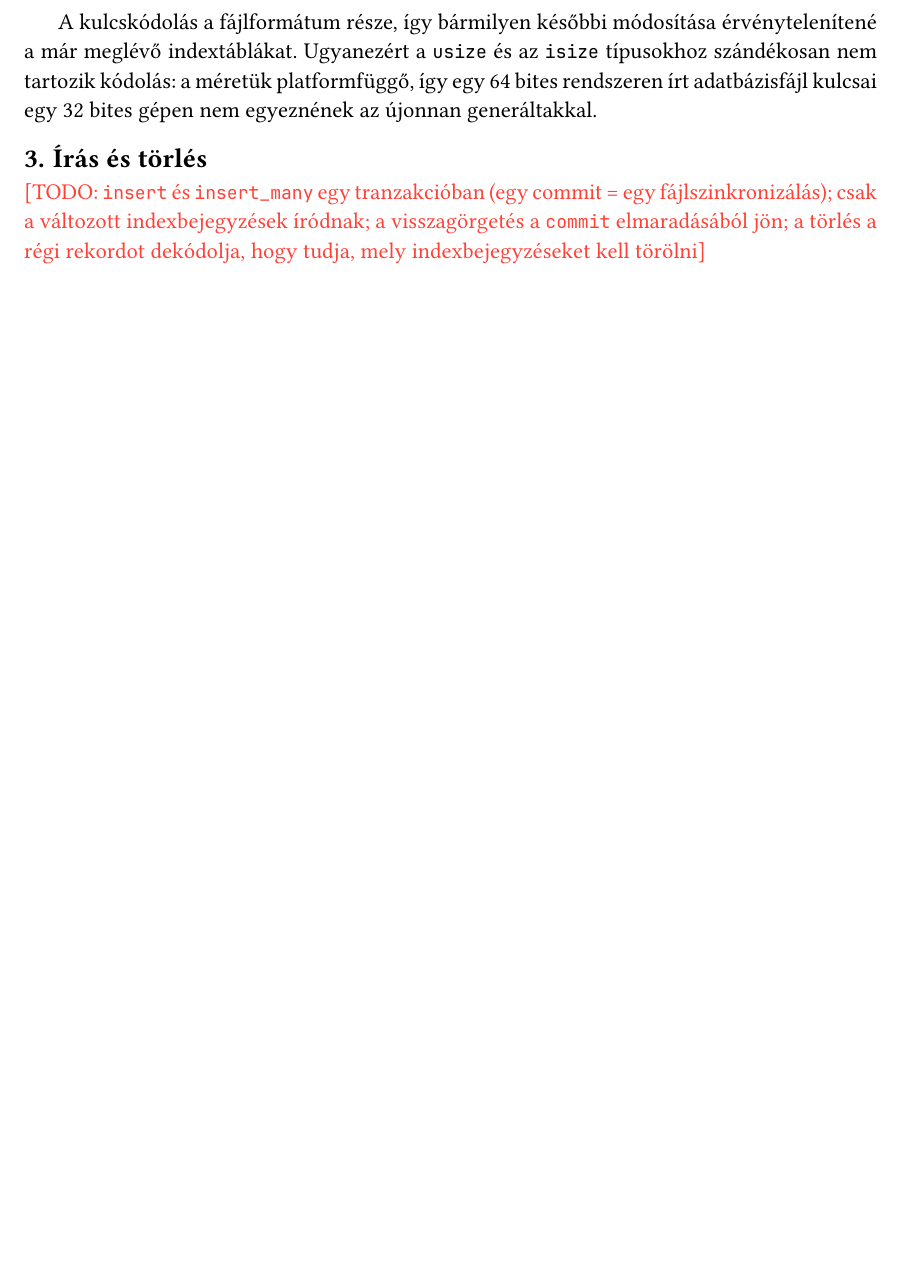
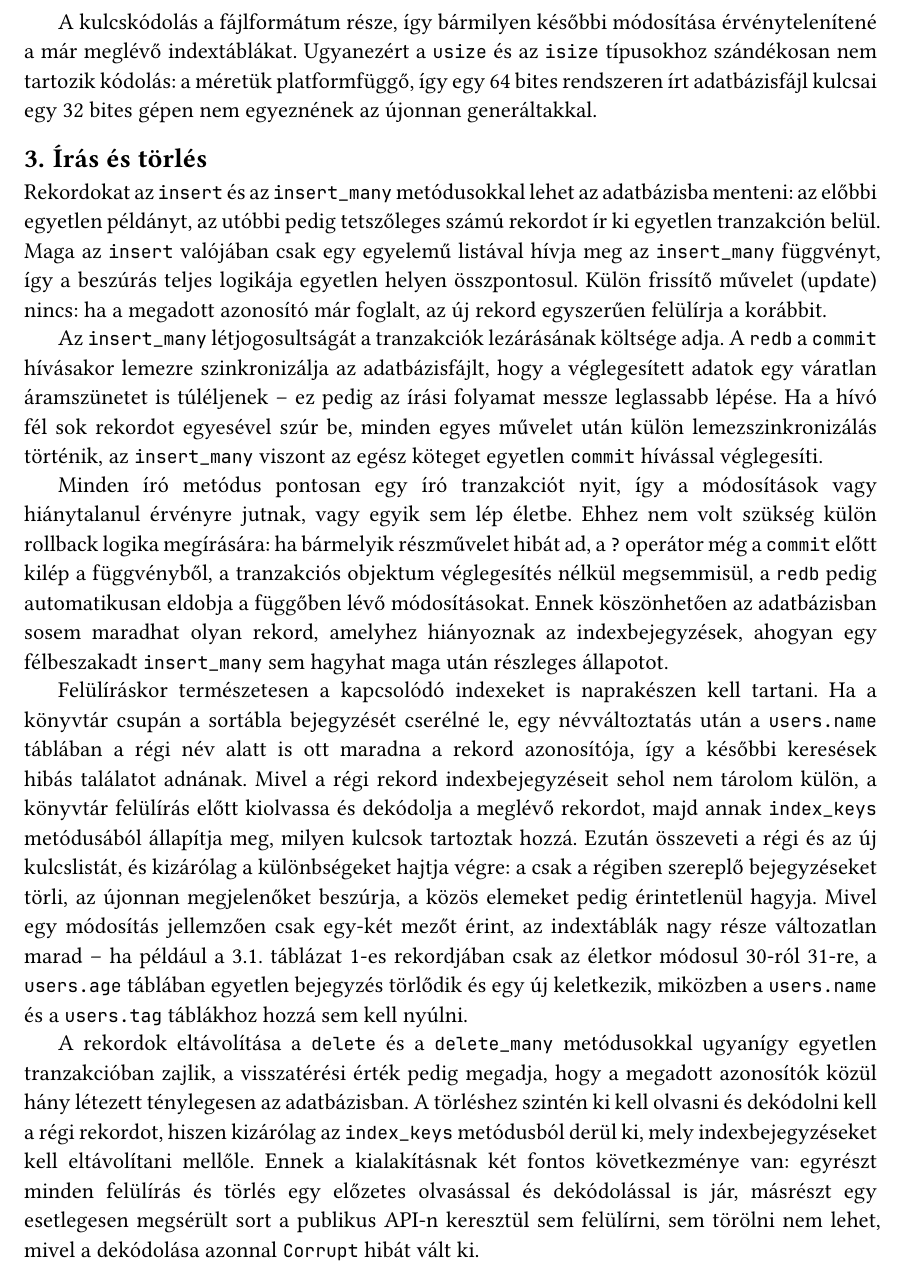
Before and after one commit to Zodey-hub/szakdolgozat, a Typst document (szakdolgozat.typ): part of page 21 of 26 before the commit and part of page 21 of 27 after it, cut so that both start at the same text, the shorter picture padded with empty space. Compiled offline with Typst 0.15; a missing font is replaced by an installed copy or a similar font.

Commit message:
2.4 Írás és törlés

```diff
--- a/szakdolgozat.typ
+++ b/szakdolgozat.typ
@@ -750,7 +750,27 @@ Ugyanezért a `usize` és az `isize` típusokhoz szándékosan nem tartozik kód
 
 == Írás és törlés
 
-#todo[`insert` és `insert_many` egy tranzakcióban (egy commit = egy fájlszinkronizálás); csak a változott indexbejegyzések íródnak; a visszagörgetés a `commit` elmaradásából jön; a törlés a régi rekordot dekódolja, hogy tudja, mely indexbejegyzéseket kell törölni]
+Rekordokat az `insert` és az `insert_many` metódusokkal lehet az adatbázisba menteni: az előbbi egyetlen példányt, az utóbbi pedig tetszőleges számú rekordot ír ki egyetlen tranzakción belül.
+Maga az `insert` valójában csak egy egyelemű listával hívja meg az `insert_many` függvényt, így a beszúrás teljes logikája egyetlen helyen összpontosul.
+Külön frissítő művelet (update) nincs: ha a megadott azonosító már foglalt, az új rekord egyszerűen felülírja a korábbit.
+
+Az `insert_many` létjogosultságát a tranzakciók lezárásának költsége adja.
+A `redb` a `commit` hívásakor lemezre szinkronizálja az adatbázisfájlt, hogy a véglegesített adatok egy váratlan áramszünetet is túléljenek – ez pedig az írási folyamat messze leglassabb lépése.
+Ha a hívó fél sok rekordot egyesével szúr be, minden egyes művelet után külön lemezszinkronizálás történik, az `insert_many` viszont az egész köteget egyetlen `commit` hívással véglegesíti.
+
+Minden író metódus pontosan egy író tranzakciót nyit, így a módosítások vagy hiánytalanul érvényre jutnak, vagy egyik sem lép életbe.
+Ehhez nem volt szükség külön rollback logika megírására: ha bármelyik részművelet hibát ad, a `?` operátor még a `commit` előtt kilép a függvényből, a tranzakciós objektum véglegesítés nélkül megsemmisül, a `redb` pedig automatikusan eldobja a függőben lévő módosításokat.
+Ennek köszönhetően az adatbázisban sosem maradhat olyan rekord, amelyhez hiányoznak az indexbejegyzések, ahogyan egy félbeszakadt `insert_many` sem hagyhat maga után részleges állapotot.
+
+Felülíráskor természetesen a kapcsolódó indexeket is naprakészen kell tartani.
+Ha a könyvtár csupán a sortábla bejegyzését cserélné le, egy névváltoztatás után a `users.name` táblában a régi név alatt is ott maradna a rekord azonosítója, így a későbbi keresések hibás találatot adnának.
+Mivel a régi rekord indexbejegyzéseit sehol nem tárolom külön, a könyvtár felülírás előtt kiolvassa és dekódolja a meglévő rekordot, majd annak `index_keys` metódusából állapítja meg, milyen kulcsok tartoztak hozzá.
+Ezután összeveti a régi és az új kulcslistát, és kizárólag a különbségeket hajtja végre: a csak a régiben szereplő bejegyzéseket törli, az újonnan megjelenőket beszúrja, a közös elemeket pedig érintetlenül hagyja.
+Mivel egy módosítás jellemzően csak egy-két mezőt érint, az indextáblák nagy része változatlan marad – ha például a @tbl:tablak. táblázat 1-es rekordjában csak az életkor módosul 30-ról 31-re, a `users.age` táblában egyetlen bejegyzés törlődik és egy új keletkezik, miközben a `users.name` és a `users.tag` táblákhoz hozzá sem kell nyúlni.
+
+A rekordok eltávolítása a `delete` és a `delete_many` metódusokkal ugyanígy egyetlen tranzakcióban zajlik, a visszatérési érték pedig megadja, hogy a megadott azonosítók közül hány létezett ténylegesen az adatbázisban.
+A törléshez szintén ki kell olvasni és dekódolni kell a régi rekordot, hiszen kizárólag az `index_keys` metódusból derül ki, mely indexbejegyzéseket kell eltávolítani mellőle.
+Ennek a kialakításnak két fontos következménye van: egyrészt minden felülírás és törlés egy előzetes olvasással és dekódolással is jár, másrészt egy esetlegesen megsérült sort a publikus API-n keresztül sem felülírni, sem törölni nem lehet, mivel a dekódolása azonnal `Corrupt` hibát vált ki.
 
 == Olvasás
 
```
